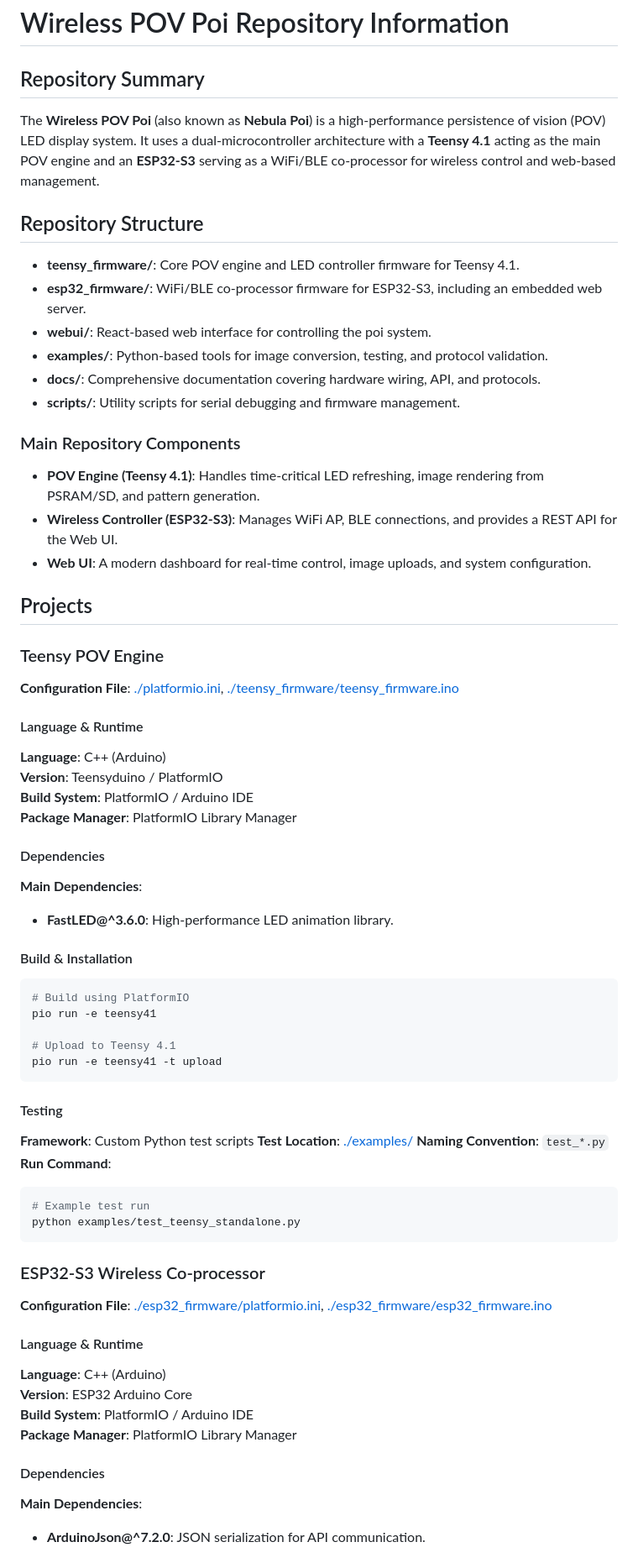
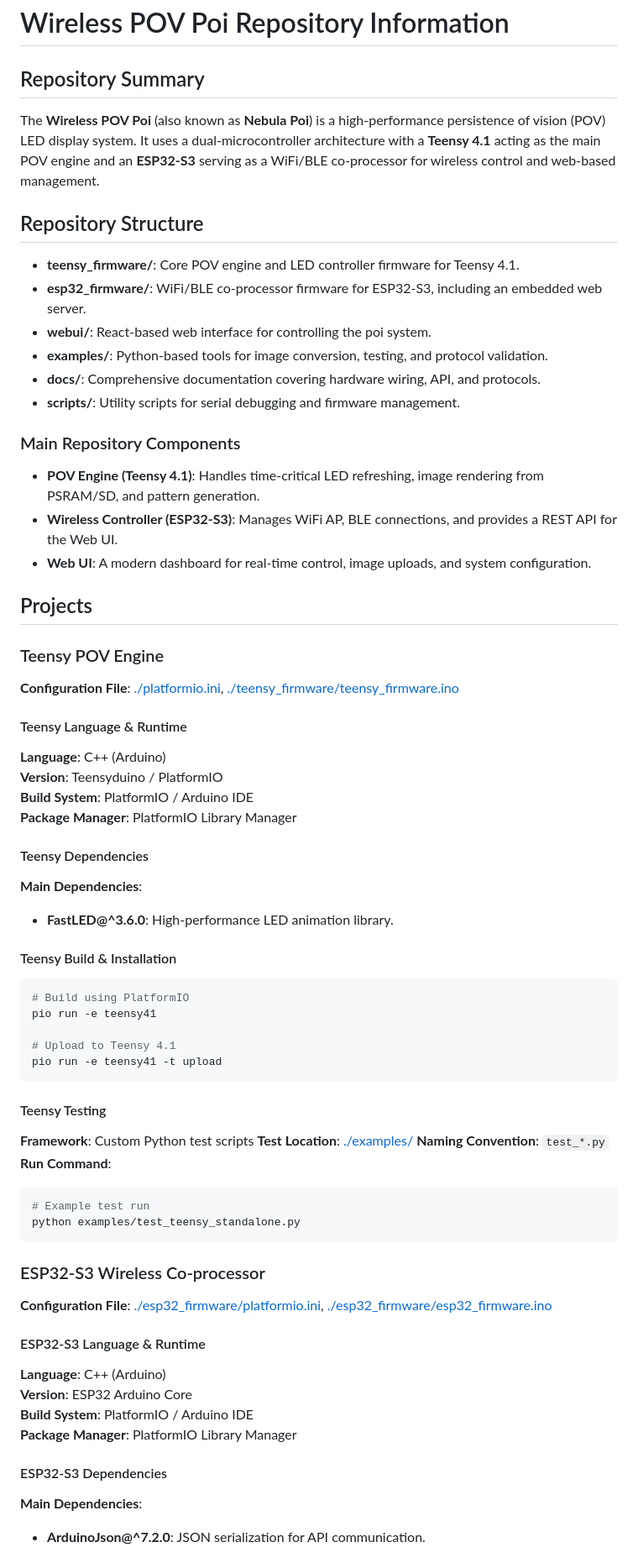
Before and after one commit to urztaiamandude/wireless-pov-poi, a Markdown page: .zencoder/rules/repo.md, the part around one of its changes. Shown at 84% size. Drawn GitHub-style.

````diff
--- a/.zencoder/rules/repo.md
+++ b/.zencoder/rules/repo.md
@@ -6,9 +6,11 @@ alwaysApply: true
 # Wireless POV Poi Repository Information
 
 ## Repository Summary
+
 The **Wireless POV Poi** (also known as **Nebula Poi**) is a high-performance persistence of vision (POV) LED display system. It uses a dual-microcontroller architecture with a **Teensy 4.1** acting as the main POV engine and an **ESP32-S3** serving as a WiFi/BLE co-processor for wireless control and web-based management.
 
 ## Repository Structure
+
 - **teensy_firmware/**: Core POV engine and LED controller firmware for Teensy 4.1.
 - **esp32_firmware/**: WiFi/BLE co-processor firmware for ESP32-S3, including an embedded web server.
 - **webui/**: React-based web interface for controlling the poi system.
@@ -17,6 +19,7 @@ The **Wireless POV Poi** (also known as **Nebula Poi**) is a high-performance pe
 - **scripts/**: Utility scripts for serial debugging and firmware management.
 
 ### Main Repository Components
+
 - **POV Engine (Teensy 4.1)**: Handles time-critical LED refreshing, image rendering from PSRAM/SD, and pattern generation.
 - **Wireless Controller (ESP32-S3)**: Manages WiFi AP, BLE connections, and provides a REST API for the Web UI.
 - **Web UI**: A modern dashboard for real-time control, image uploads, and system configuration.
@@ -24,19 +27,24 @@ The **Wireless POV Poi** (also known as **Nebula Poi**) is a high-performance pe
 ## Projects
 
 ### Teensy POV Engine
+
 **Configuration File**: [./platformio.ini](./platformio.ini), [./teensy_firmware/teensy_firmware.ino](./teensy_firmware/teensy_firmware.ino)
 
-#### Language & Runtime
+#### Teensy Language & Runtime
+
 **Language**: C++ (Arduino)
 **Version**: Teensyduino / PlatformIO
 **Build System**: PlatformIO / Arduino IDE
 **Package Manager**: PlatformIO Library Manager
 
-#### Dependencies
+#### Teensy Dependencies
+
 **Main Dependencies**:
+
 - **FastLED@^3.6.0**: High-performance LED animation library.
 
-#### Build & Installation
+#### Teensy Build & Installation
+
 ```bash
 # Build using PlatformIO
 pio run -e teensy41
@@ -45,26 +53,32 @@ pio run -e teensy41
 pio run -e teensy41 -t upload
 ```
 
-#### Testing
+#### Teensy Testing
+
 **Framework**: Custom Python test scripts
 **Test Location**: [./examples/](./examples/)
 **Naming Convention**: `test_*.py`
 **Run Command**:
+
 ```bash
 # Example test run
 python examples/test_teensy_standalone.py
 ```
 
 ### ESP32-S3 Wireless Co-processor
+
 **Configuration File**: [./esp32_firmware/platformio.ini](./esp32_firmware/platformio.ini), [./esp32_firmware/esp32_firmware.ino](./esp32_firmware/esp32_firmware.ino)
 
-#### Language & Runtime
+#### ESP32-S3 Language & Runtime
+
 **Language**: C++ (Arduino)
 **Version**: ESP32 Arduino Core
 **Build System**: PlatformIO / Arduino IDE
 **Package Manager**: PlatformIO Library Manager
 
-#### Dependencies
+#### ESP32-S3 Dependencies
+
 **Main Dependencies**:
+
 - **ArduinoJson@^7.2.0**: JSON serialization for API communication.
 
````
Also changed, not shown: other parts of .zencoder/rules/repo.md (+22 -8 lines).
